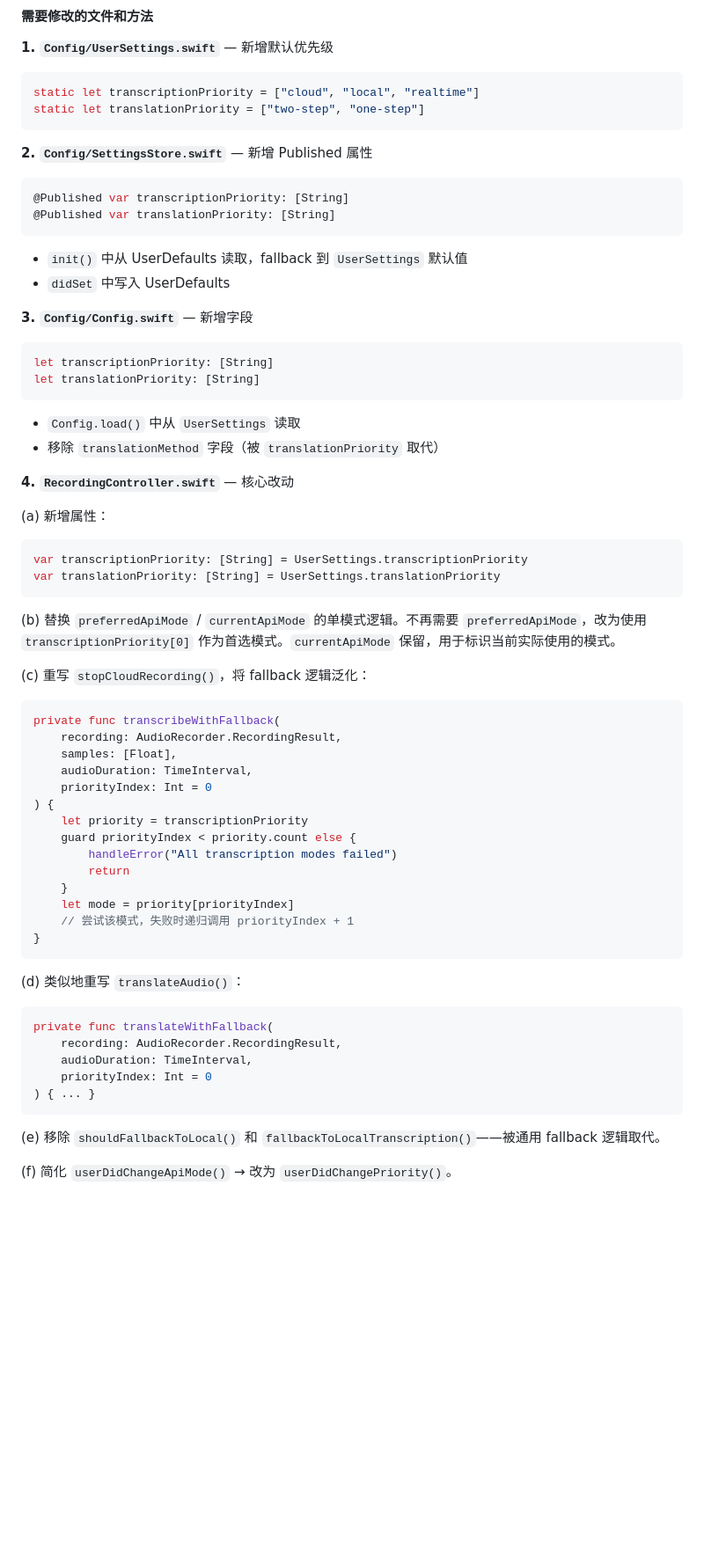
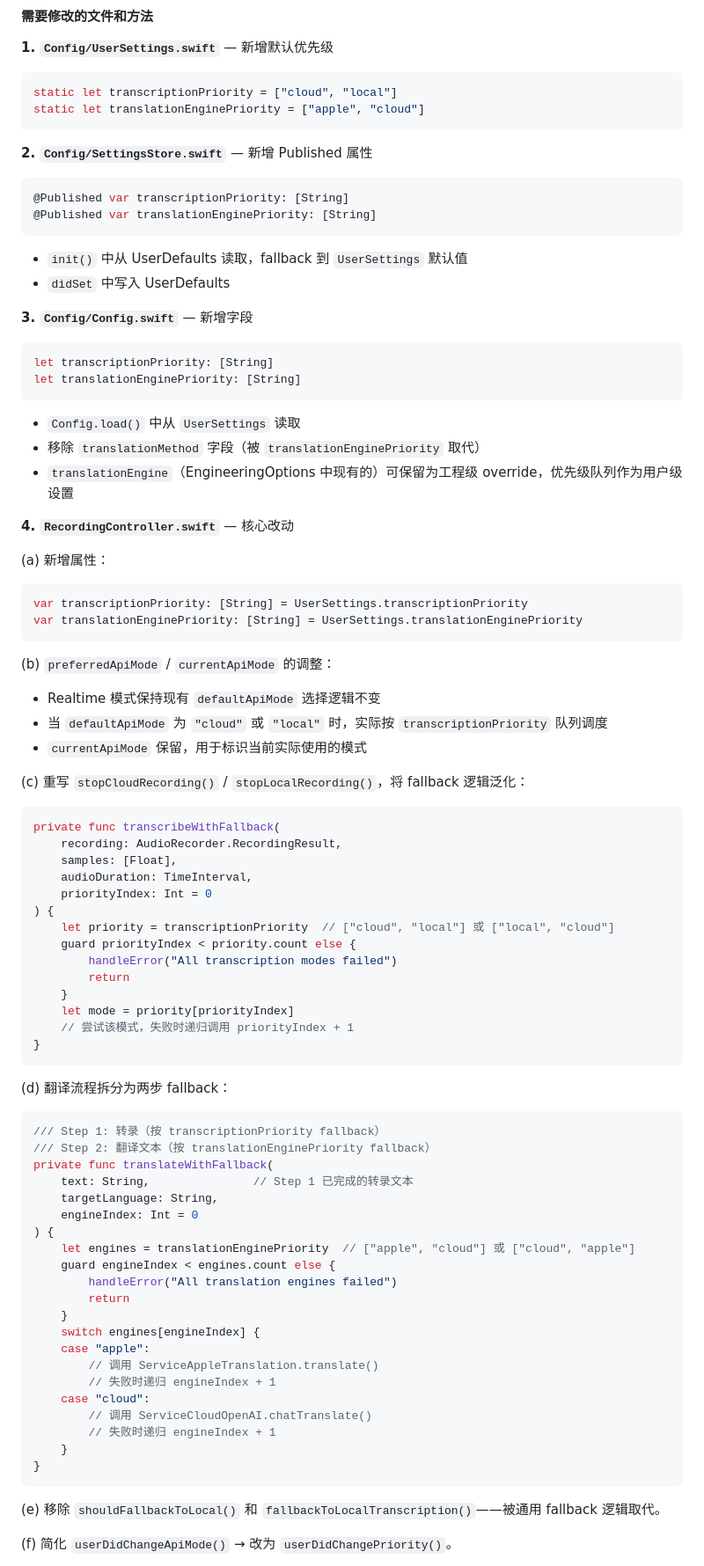
Before and after one commit to haitao-sjsu/VoiceBabel, a Markdown page: .claude-plan/04_priority_fallback.md, the part around one of its changes. Shown at 88% size. Drawn GitHub-style; blank space fills up the shorter version.

````diff
--- a/.claude-plan/plan_priority_fallback.md
+++ b/.claude-plan/04_priority_fallback.md
@@ -186,14 +204,14 @@ enum TranslationMethod: String, CaseIterable {
 
 **1. `Config/UserSettings.swift`** — 新增默认优先级
 ```swift
-static let transcriptionPriority = ["cloud", "local", "realtime"]
-static let translationPriority = ["two-step", "one-step"]
+static let transcriptionPriority = ["cloud", "local"]
+static let translationEnginePriority = ["apple", "cloud"]
 ```
 
 **2. `Config/SettingsStore.swift`** — 新增 Published 属性
 ```swift
 @Published var transcriptionPriority: [String]
-@Published var translationPriority: [String]
+@Published var translationEnginePriority: [String]
 ```
 - `init()` 中从 UserDefaults 读取，fallback 到 `UserSettings` 默认值
 - `didSet` 中写入 UserDefaults
@@ -201,22 +219,26 @@ static let translationPriority = ["two-step", "one-step"]
 **3. `Config/Config.swift`** — 新增字段
 ```swift
 let transcriptionPriority: [String]
-let translationPriority: [String]
+let translationEnginePriority: [String]
 ```
 - `Config.load()` 中从 `UserSettings` 读取
-- 移除 `translationMethod` 字段（被 `translationPriority` 取代）
+- 移除 `translationMethod` 字段（被 `translationEnginePriority` 取代）
+- `translationEngine`（EngineeringOptions 中现有的）可保留为工程级 override，优先级队列作为用户级设置
 
 **4. `RecordingController.swift`** — 核心改动
 
 (a) 新增属性：
 ```swift
 var transcriptionPriority: [String] = UserSettings.transcriptionPriority
-var translationPriority: [String] = UserSettings.translationPriority
+var translationEnginePriority: [String] = UserSettings.translationEnginePriority
 ```
 
-(b) 替换 `preferredApiMode` / `currentApiMode` 的单模式逻辑。不再需要 `preferredApiMode`，改为使用 `transcriptionPriority[0]` 作为首选模式。`currentApiMode` 保留，用于标识当前实际使用的模式。
+(b) `preferredApiMode` / `currentApiMode` 的调整：
+- Realtime 模式保持现有 `defaultApiMode` 选择逻辑不变
+- 当 `defaultApiMode` 为 `"cloud"` 或 `"local"` 时，实际按 `transcriptionPriority` 队列调度
+- `currentApiMode` 保留，用于标识当前实际使用的模式
 
-(c) 重写 `stopCloudRecording()`，将 fallback 逻辑泛化：
+(c) 重写 `stopCloudRecording()` / `stopLocalRecording()`，将 fallback 逻辑泛化：
 ```swift
 private func transcribeWithFallback(
     recording: AudioRecorder.RecordingResult,
@@ -224,7 +246,7 @@ private func transcribeWithFallback(
     audioDuration: TimeInterval,
     priorityIndex: Int = 0
 ) {
-    let priority = transcriptionPriority
+    let priority = transcriptionPriority  // ["cloud", "local"] 或 ["local", "cloud"]
     guard priorityIndex < priority.count else {
         handleError("All transcription modes failed")
         return
@@ -234,13 +256,29 @@ private func transcribeWithFallback(
 }
 ```
 
-(d) 类似地重写 `translateAudio()`：
+(d) 翻译流程拆分为两步 fallback：
 ```swift
+/// Step 1: 转录（按 transcriptionPriority fallback）
+/// Step 2: 翻译文本（按 translationEnginePriority fallback）
 private func translateWithFallback(
-    recording: AudioRecorder.RecordingResult,
-    audioDuration: TimeInterval,
-    priorityIndex: Int = 0
-) { ... }
+    text: String,               // Step 1 已完成的转录文本
+    targetLanguage: String,
+    engineIndex: Int = 0
+) {
+    let engines = translationEnginePriority  // ["apple", "cloud"] 或 ["cloud", "apple"]
+    guard engineIndex < engines.count else {
+        handleError("All translation engines failed")
+        return
+    }
+    switch engines[engineIndex] {
+    case "apple":
+        // 调用 ServiceAppleTranslation.translate()
+        // 失败时递归 engineIndex + 1
+    case "cloud":
+        // 调用 ServiceCloudOpenAI.chatTranslate()
+        // 失败时递归 engineIndex + 1
+    }
+}
 ```
 
 (e) 移除 `shouldFallbackToLocal()` 和 `fallbackToLocalTranscription()`——被通用 fallback 逻辑取代。
````
Also changed, not shown: other parts of .claude-plan/04_priority_fallback.md (+75 -47 lines), .claude-plan/06_translation_language_pack.md (added, +448 -0 lines), .claude-plan/05_apple_translation.md (renamed from .claude-plan/plan_apple_translation.md).
